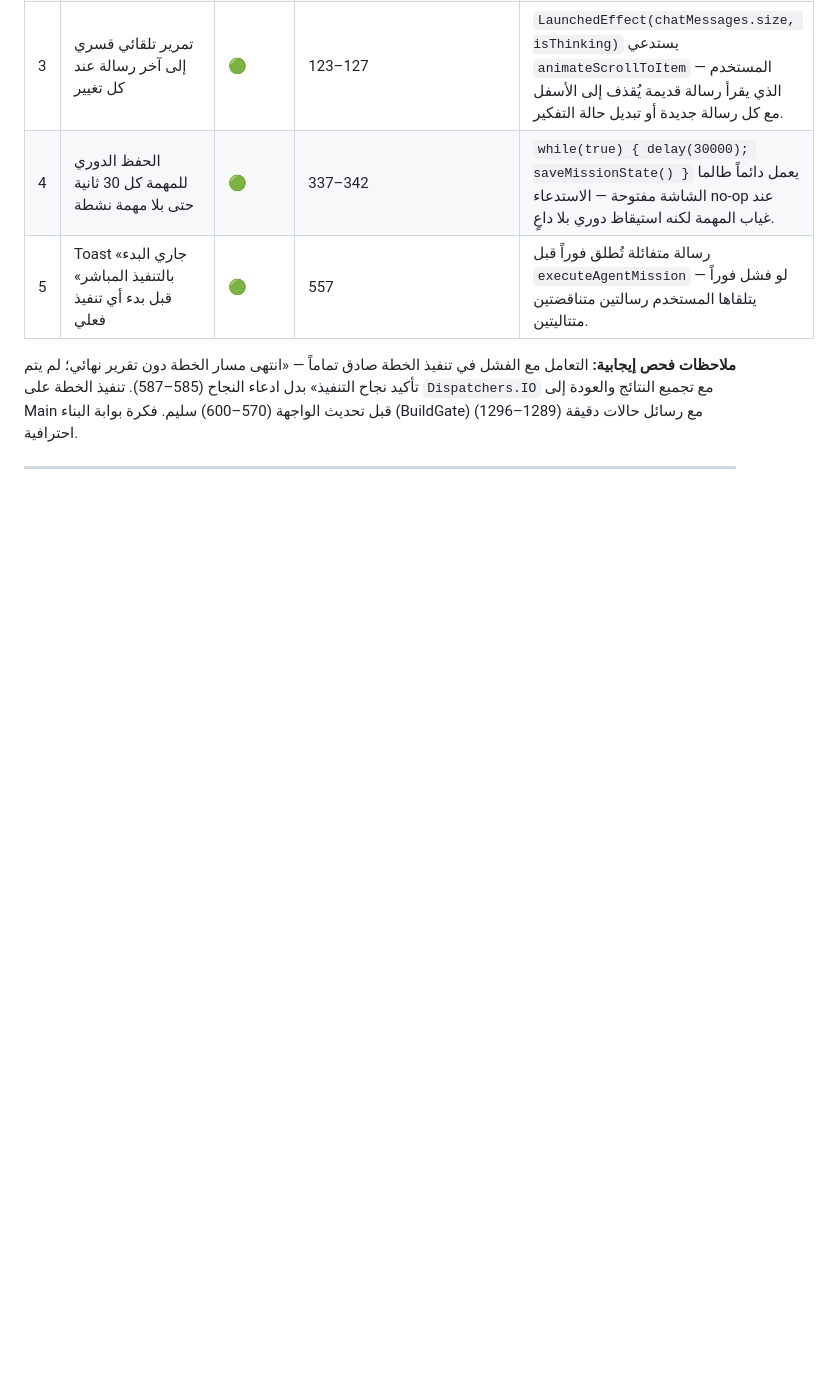
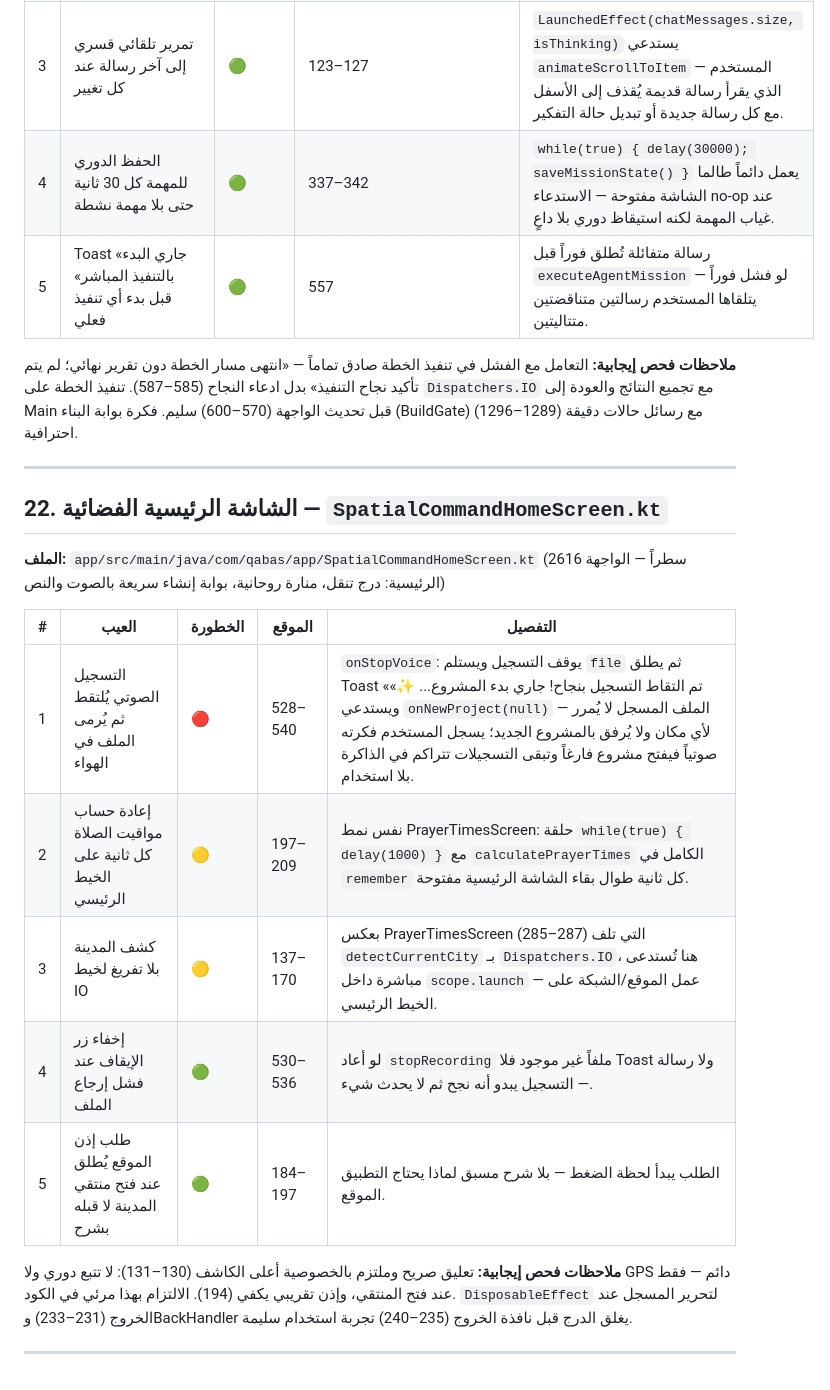
Before and after one commit to Ali-awwww/qabasapp, a Markdown page: docs/SCREEN_DEFECTS.md, the part around the change. Rendered like a GitHub page; blank space fills up the shorter version.

Commit message:
docs: فحص الشاشة الرئيسية الفضائية وإضافة 5 عيوب موثقة

```diff
--- a/docs/SCREEN_DEFECTS.md
+++ b/docs/SCREEN_DEFECTS.md
@@ -409,3 +409,19 @@
 **ملاحظات فحص إيجابية:** التعامل مع الفشل في تنفيذ الخطة صادق تماماً — «انتهى مسار الخطة دون تقرير نهائي؛ لم يتم تأكيد نجاح التنفيذ» بدل ادعاء النجاح (585–587). تنفيذ الخطة على `Dispatchers.IO` مع تجميع النتائج والعودة إلى Main قبل تحديث الواجهة (570–600) سليم. فكرة بوابة البناء (BuildGate) مع رسائل حالات دقيقة (1289–1296) احترافية.
 
 ---
+
+## 22. الشاشة الرئيسية الفضائية — `SpatialCommandHomeScreen.kt`
+
+**الملف:** `app/src/main/java/com/qabas/app/SpatialCommandHomeScreen.kt` (2616 سطراً — الواجهة الرئيسية: درج تنقل، منارة روحانية، بوابة إنشاء سريعة بالصوت والنص)
+
+| # | العيب | الخطورة | الموقع | التفصيل |
+|---|------|---------|--------|---------|
+| 1 | التسجيل الصوتي يُلتقط ثم يُرمى الملف في الهواء | 🔴 | 528–540 | `onStopVoice`: يوقف التسجيل ويستلم `file` ثم يطلق Toast «تم التقاط التسجيل بنجاح! جاري بدء المشروع... ✨» ويستدعي `onNewProject(null)` — الملف المسجل لا يُمرر لأي مكان ولا يُرفق بالمشروع الجديد؛ يسجل المستخدم فكرته صوتياً فيفتح مشروع فارغاً وتبقى التسجيلات تتراكم في الذاكرة بلا استخدام. |
+| 2 | إعادة حساب مواقيت الصلاة كل ثانية على الخيط الرئيسي | 🟡 | 197–209 | نفس نمط PrayerTimesScreen: حلقة `while(true) { delay(1000) }` مع `calculatePrayerTimes` الكامل في `remember` كل ثانية طوال بقاء الشاشة الرئيسية مفتوحة. |
+| 3 | كشف المدينة بلا تفريغ لخيط IO | 🟡 | 137–170 | بعكس PrayerTimesScreen (285–287) التي تلف `detectCurrentCity` بـ `Dispatchers.IO`، هنا تُستدعى مباشرة داخل `scope.launch` — عمل الموقع/الشبكة على الخيط الرئيسي. |
+| 4 | إخفاء زر الإيقاف عند فشل إرجاع الملف | 🟢 | 530–536 | لو أعاد `stopRecording` ملفاً غير موجود فلا Toast ولا رسالة — التسجيل يبدو أنه نجح ثم لا يحدث شيء. |
+| 5 | طلب إذن الموقع يُطلق عند فتح منتقي المدينة لا قبله بشرح | 🟢 | 184–197 | الطلب يبدأ لحظة الضغط — بلا شرح مسبق لماذا يحتاج التطبيق الموقع. |
+
+**ملاحظات فحص إيجابية:** تعليق صريح وملتزم بالخصوصية أعلى الكاشف (130–131): لا تتبع دوري ولا GPS دائم — فقط عند فتح المنتقي، وإذن تقريبي يكفي (194). الالتزام بهذا مرئي في الكود. `DisposableEffect` لتحرير المسجل عند الخروج (231–233) وBackHandler يغلق الدرج قبل نافذة الخروج (235–240) تجربة استخدام سليمة.
+
+---
```
